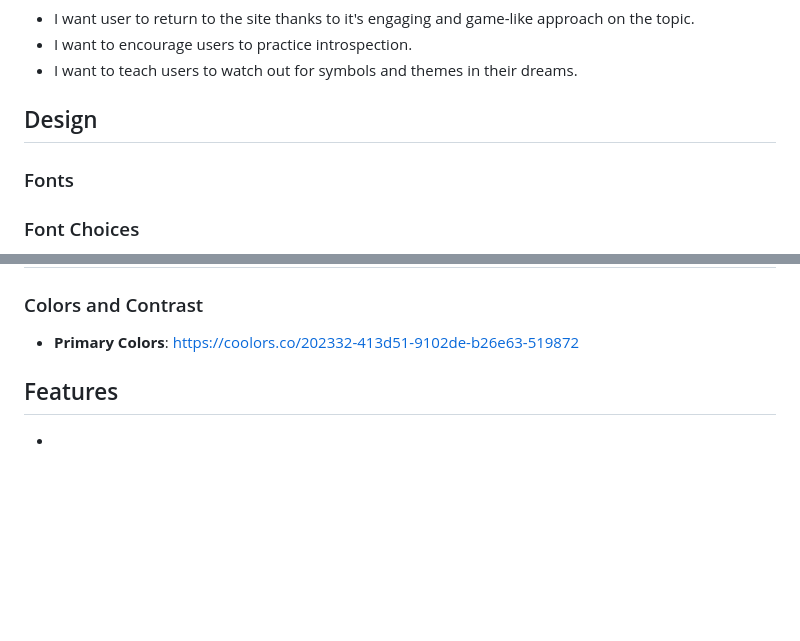
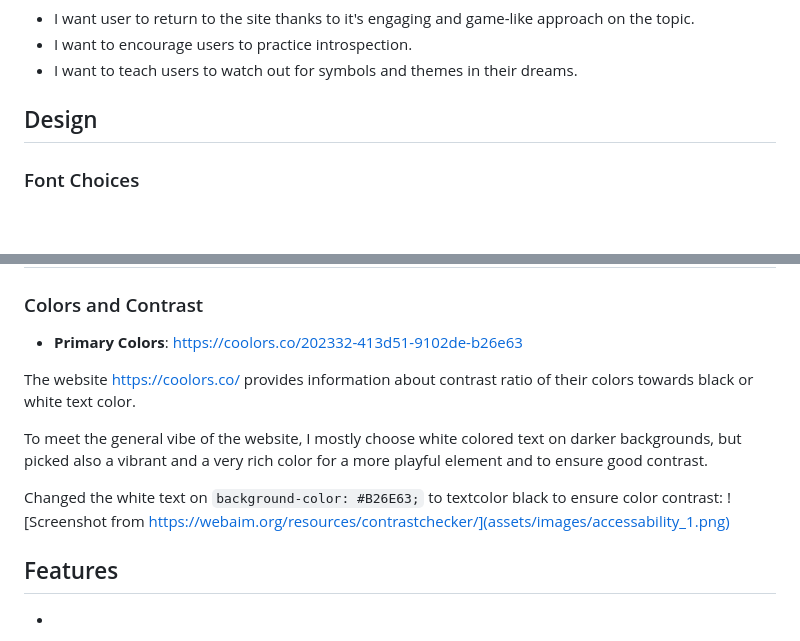
Before and after one commit to nathiedeheyl/oneiric-oracle, a Markdown page: README.md, 2 parts joined by grey strips. Rendered like a GitHub page; blank space fills up the shorter version.

Commit message:
update README about design choices

```diff
--- a/README.md
+++ b/README.md
@@ -92,8 +92,6 @@ Generally speaking, the project is designed to appeal to a broad age range. The
 
 ## Design
 
-### Fonts
-
 ### Font Choices
 
 For the **Oneiric Oracle** website, I chose two creative fonts to transport the mystic vibe of a fortune teller's tent:
@@ -105,7 +103,14 @@ For the **Oneiric Oracle** website, I chose two creative fonts to transport the
 
 ### Colors and Contrast
 
-- **Primary Colors**: https://coolors.co/202332-413d51-9102de-b26e63-519872
+- **Primary Colors**: https://coolors.co/202332-413d51-9102de-b26e63
+
+The website https://coolors.co/ provides information about contrast ratio of their colors towards black or white text color.
+
+To meet the general vibe of the website, I mostly choose white colored text on darker backgrounds, but picked also a vibrant and a very rich color for a more playful element and to ensure good contrast.
+
+Changed the white text on `background-color: #B26E63;` to textcolor black to ensure color contrast:
+![Screenshot from https://webaim.org/resources/contrastchecker/](assets/images/accessability_1.png)
 
 ## Features
 
```
Also changed, not shown: assets/images/accessability_1.png (added).
